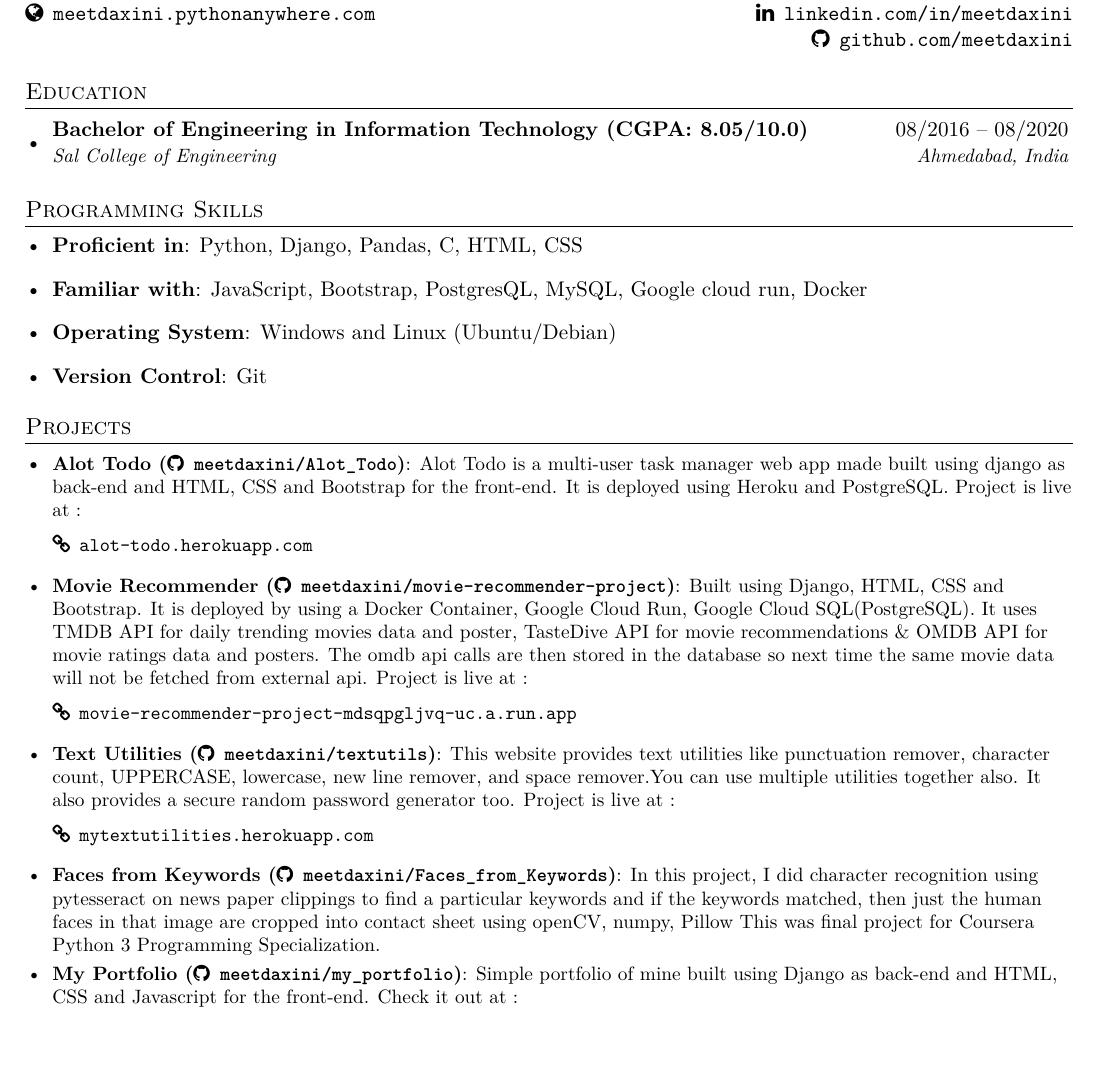
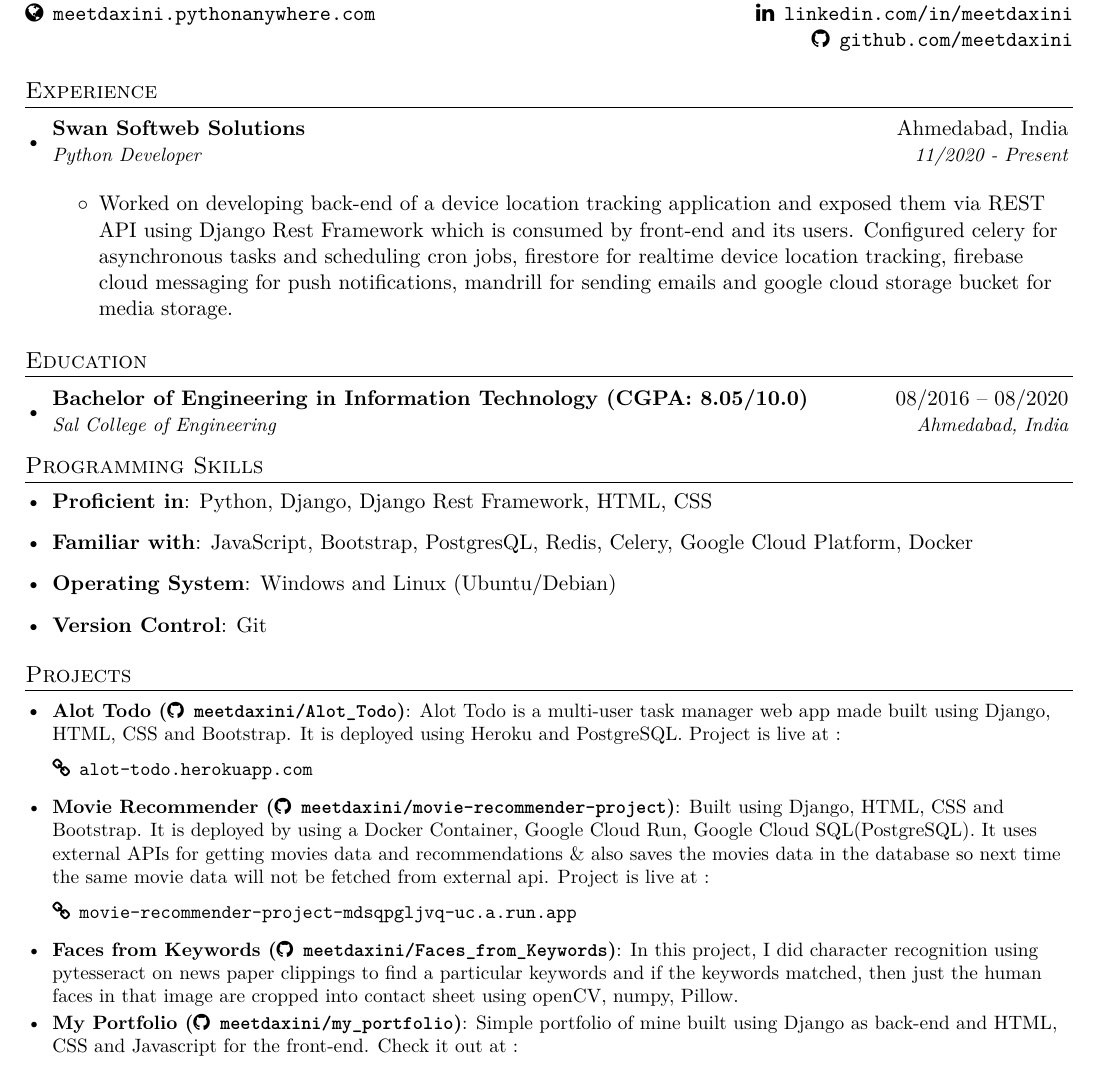
Before and after one commit to meetdaxini/Resume, a LaTeX CV (resume.tex): part of the page, cut so that both start at the same text, the shorter picture padded with empty space. Compiled offline with XeLaTeX.

Commit message:
updated expirience in resume

```diff
--- a/resume.tex
+++ b/resume.tex
@@ -91,6 +88,19 @@
 
 \end{tabular*}
 
+%-----------EXPERIENCE-----------------
+\section{Experience}
+  \resumeSubHeadingListStart
+    \resumeSubheading
+      {Swan Softweb Solutions}{Ahmedabad, India}
+      {Python Developer}{11/2020 - Present}
+
+      \resumeItemListStart
+        \item{Worked on developing back-end of a device location tracking application and exposed them via REST API using Django Rest Framework which is consumed by front-end and its users. Configured celery for asynchronous tasks and scheduling cron jobs, firestore for realtime device location tracking, firebase cloud messaging for push notifications, mandrill for sending emails and google cloud storage bucket for media storage.}
+
+      \resumeItemListEnd
+  \resumeSubHeadingListEnd
+
 
 %-----------EDUCATION-----------------
 \section{Education}
@@ -106,10 +115,10 @@
 \section{Programming Skills}
  \resumeSubHeadingListStart
    \item{
-     \textbf{Proficient in}{: Python, Django, Pandas, C, HTML, CSS}
+     \textbf{Proficient in}{: Python, Django, Django Rest Framework, HTML, CSS}
    }
    \item{
-     \textbf{Familiar with}{: JavaScript, Bootstrap, PostgresQL, MySQL, Google cloud run, Docker}
+     \textbf{Familiar with}{: JavaScript, Bootstrap, PostgresQL, Redis, Celery, Google Cloud Platform, Docker}
    }
    \item{
      \textbf{Operating System}{: Windows and Linux (Ubuntu/Debian)}
@@ -124,24 +133,18 @@
   \resumeSubHeadingListStart
 
     \resumeSubItem{Alot Todo (\href{http://github.com/meetdaxini/Alot_Todo}{\faGithub  \hspace{0.05cm} \texttt{meetdaxini/Alot\_Todo}})}
-      {Alot Todo is a multi-user task manager web app made built using django as back-end and HTML, CSS and Bootstrap for the front-end. It is deployed using Heroku and PostgreSQL. Project is live at :} \newline \newline
+      {Alot Todo is a multi-user task manager web app made built using Django, HTML, CSS and Bootstrap. It is deployed using Heroku and PostgreSQL. Project is live at :} \newline \newline
       \href{http://alot-todo.herokuapp.com}{\faLink \hspace{0.05cm} \texttt{alot-todo.herokuapp.com}}
 
     \resumeSubItem{Movie Recommender (\href{http://github.com/meetdaxini/movie-recommender-project}{\faGithub  \hspace{0.05cm}
       \texttt{meetdaxini/movie-recommender-project}})}
-      {Built using Django, HTML, CSS and Bootstrap. It is deployed by using a Docker Container, Google Cloud Run, Google Cloud SQL(PostgreSQL). It uses TMDB API for daily trending movies data and poster, TasteDive API for movie recommendations \& OMDB API for movie ratings data and posters. The omdb api calls are then stored in the database so next time the same movie data will not be fetched from external api. Project is live at :  }\newline \newline
+      {Built using Django, HTML, CSS and Bootstrap. It is deployed by using a Docker Container, Google Cloud Run, Google Cloud SQL(PostgreSQL). It uses external APIs for getting movies data and recommendations \& also saves the movies data in the database so next time the same movie data will not be fetched from external api. Project is live at :  }\newline \newline
       \href{http://movie-recommender-project-mdsqpgljvq-uc.a.run.app/}{\faLink \hspace{0.05cm}
     \texttt {movie-recommender-project-mdsqpgljvq-uc.a.run.app}}
 
-    \resumeSubItem{Text Utilities (\href{http://github.com/meetdaxini/textutils}{\faGithub  \hspace{0.05cm}
-      \texttt{meetdaxini/textutils}})}
-      {This website provides text utilities like punctuation remover, character count, UPPERCASE, lowercase, new line remover, and space remover.You can use multiple utilities together also. It also provides a secure random password generator too. Project is live at :  }\newline \newline
-      \href{https://mytextutilities.herokuapp.com/}{\faLink \hspace{0.05cm}
-    \texttt {mytextutilities.herokuapp.com}}
-
     \resumeSubItem{Faces from Keywords (\href{https://github.com/meetdaxini/Faces_from_Keywords}{\faGithub  \hspace{0.05cm}
       \texttt{meetdaxini/Faces\_from\_Keywords}})}
-      {In this project, I did character recognition using pytesseract on news paper clippings  to find a particular keywords and if the keywords matched, then just the human faces in that image are cropped into contact sheet using openCV, numpy, Pillow   This was final project for Coursera Python 3 Programming Specialization. }
+      {In this project, I did character recognition using pytesseract on news paper clippings  to find a particular keywords and if the keywords matched, then just the human faces in that image are cropped into contact sheet using openCV, numpy, Pillow. }
 
     \resumeSubItem{My Portfolio (\href{https://github.com/meetdaxini/my_portfolio}{\faGithub  \hspace{0.05cm}
       \texttt{meetdaxini/my\_portfolio}})}
```
Also changed, not shown: README.md, resume.pdf, resume.tex (6 more changed lines).
